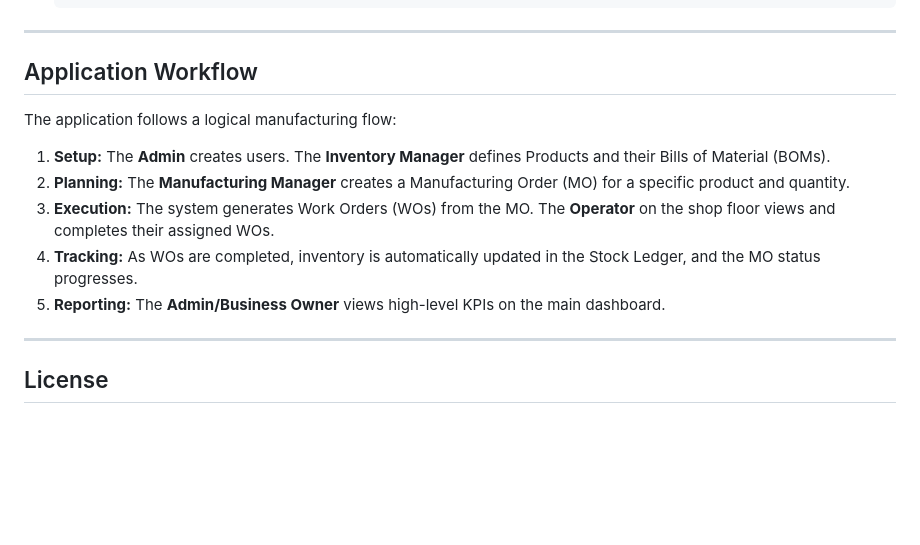
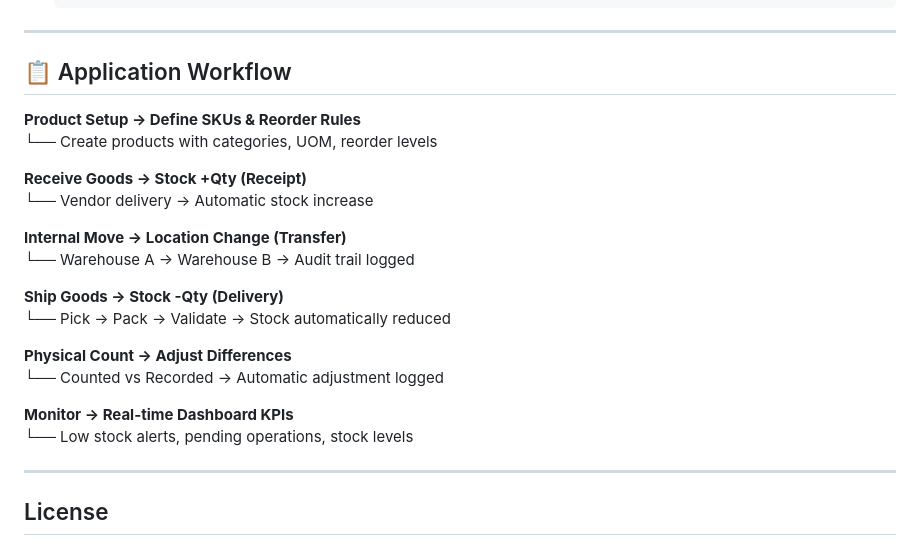
Before and after one commit to MR-FIXXIT/Odoo_inventory_management, a Markdown page: README.md, the part around the change. Drawn GitHub-style; blank space fills up the shorter version.

Commit message:
Enhance Application Workflow section in README
Updated the Application Workflow section with enhanced formatting and additional details.

```diff
--- a/README.md
+++ b/README.md
@@ -113,15 +113,25 @@ Follow these instructions to get a copy of the project up and running on your lo
 
 ---
 
-## Application Workflow
+## 📋 Application Workflow
 
-The application follows a logical manufacturing flow:
+**Product Setup → Define SKUs & Reorder Rules**
+└── Create products with categories, UOM, reorder levels
 
-1.  **Setup:** The **Admin** creates users. The **Inventory Manager** defines Products and their Bills of Material (BOMs).
-2.  **Planning:** The **Manufacturing Manager** creates a Manufacturing Order (MO) for a specific product and quantity.
-3.  **Execution:** The system generates Work Orders (WOs) from the MO. The **Operator** on the shop floor views and completes their assigned WOs.
-4.  **Tracking:** As WOs are completed, inventory is automatically updated in the Stock Ledger, and the MO status progresses.
-5.  **Reporting:** The **Admin/Business Owner** views high-level KPIs on the main dashboard.
+**Receive Goods → Stock +Qty (Receipt)**
+└── Vendor delivery → Automatic stock increase
+
+**Internal Move → Location Change (Transfer)**
+└── Warehouse A → Warehouse B → Audit trail logged
+
+**Ship Goods → Stock -Qty (Delivery)**
+└── Pick → Pack → Validate → Stock automatically reduced
+
+**Physical Count → Adjust Differences**
+└── Counted vs Recorded → Automatic adjustment logged
+
+**Monitor → Real-time Dashboard KPIs**
+└── Low stock alerts, pending operations, stock levels
 
 ---
 
```
